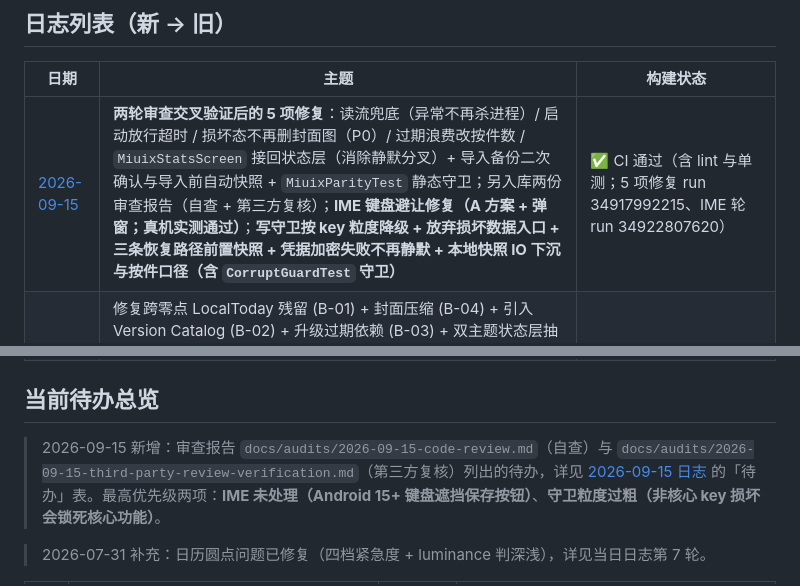
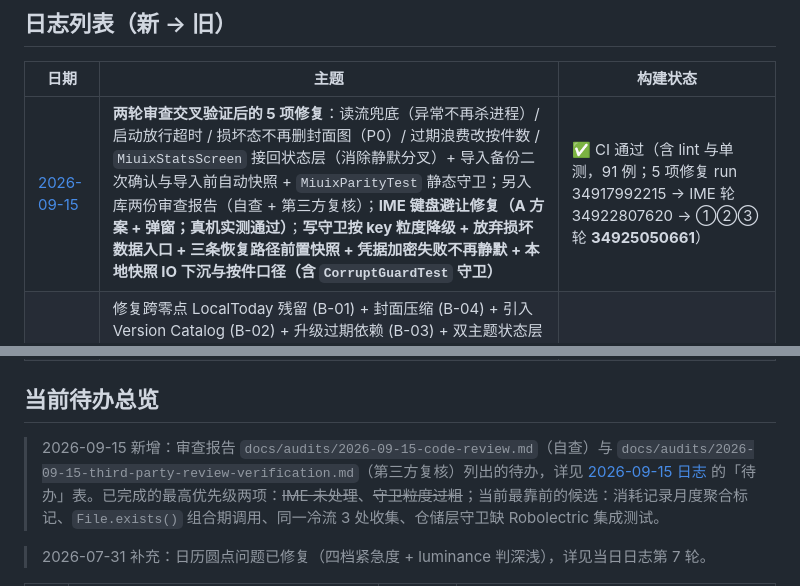
Before and after one commit to SkyForest233/chileme, a Markdown page: devlog/INDEX.md, 2 parts joined by grey strips. Drawn GitHub-style.

Commit message:
docs(index): 更新 2026-09-15 状态行（末次 CI run 34925050661 / 91 例）与待办指针
Co-authored-by: arena-agent <297053741+arena-agent@users.noreply.github.com>

```diff
--- a/devlog/INDEX.md
+++ b/devlog/INDEX.md
@@ -6,7 +6,7 @@
 
 | 日期 | 主题 | 构建状态 |
 |---|---|---|
-| [2026-09-15](2026-09-15.md) | **两轮审查交叉验证后的 5 项修复**：读流兜底（异常不再杀进程）/ 启动放行超时 / 损坏态不再删封面图（P0）/ 过期浪费改按件数 / `MiuixStatsScreen` 接回状态层（消除静默分叉）+ 导入备份二次确认与导入前自动快照 + `MiuixParityTest` 静态守卫；另入库两份审查报告（自查 + 第三方复核）；**IME 键盘避让修复（A 方案 + 弹窗；真机实测通过）**；**写守卫按 key 粒度降级 + 放弃损坏数据入口 + 三条恢复路径前置快照 + 凭据加密失败不再静默 + 本地快照 IO 下沉与按件口径（含 `CorruptGuardTest` 守卫）** | ✅ CI 通过（含 lint 与单测；5 项修复 run 34917992215、IME 轮 run 34922807620） |
+| [2026-09-15](2026-09-15.md) | **两轮审查交叉验证后的 5 项修复**：读流兜底（异常不再杀进程）/ 启动放行超时 / 损坏态不再删封面图（P0）/ 过期浪费改按件数 / `MiuixStatsScreen` 接回状态层（消除静默分叉）+ 导入备份二次确认与导入前自动快照 + `MiuixParityTest` 静态守卫；另入库两份审查报告（自查 + 第三方复核）；**IME 键盘避让修复（A 方案 + 弹窗；真机实测通过）**；**写守卫按 key 粒度降级 + 放弃损坏数据入口 + 三条恢复路径前置快照 + 凭据加密失败不再静默 + 本地快照 IO 下沉与按件口径（含 `CorruptGuardTest` 守卫）** | ✅ CI 通过（含 lint 与单测，91 例；5 项修复 run 34917992215 → IME 轮 34922807620 → ①②③ 轮 **34925050661**） |
 | [2026-08-22](2026-08-22.md) | 修复跨零点 LocalToday 残留 (B-01) + 封面压缩 (B-04) + 引入 Version Catalog (B-02) + 升级过期依赖 (B-03) + 双主题状态层抽离与去重 (B-08) + README/LICENSE (B-05) + 状态层单测补全 (B-07) + 卡片紧凑布局与日期 (yyyy.MM.dd) + 首页清理撤销与触感振动 + 全局动效补齐 + **批量修改存放位置 + CSV 导出 + 本地内部滚动冷备 + 设置页排版精简 + MIUIX 独立 Window 弹窗** | ✅ CI 通过（含 lint 与单测） |
 | [2026-08-21](2026-08-21.md) | Tab 连滑 → miuix-nav 卡片滑 → 撤销 6 秒 → History 圆环去指针 → 清冗余依赖与过时文档 → **构建/兼容/数据安全四阶段修复（release 签名失效 / minSdk→26 / 解码失败不再清空数据 / flow 去重+移出主线程）** | ✅ CI 通过（含 lint） |
 | [2026-08-20](2026-08-20.md) | v2.8 引入 Miuix（HyperOS 风格）：安装 miuix-skill + 工具链升级（Kotlin 2.4.10/AGP 9.3.1/Gradle 9.6.1）+ ThemeStyle 枚举/持久化/LocalThemeStyle + 设置页双实现（MD3 + Miuix 组件）+ 文档同步 | ⚠️ 未验证（沙箱无 Android 工具链，需本地 assembleDebug） |
@@ -15,7 +15,7 @@
 
 ## 当前待办总览
 
-> 2026-09-15 新增：审查报告 `docs/audits/2026-09-15-code-review.md`（自查）与 `docs/audits/2026-09-15-third-party-review-verification.md`（第三方复核）列出的待办，详见 [2026-09-15 日志](2026-09-15.md) 的「待办」表。最高优先级两项：**IME 未处理（Android 15+ 键盘遮挡保存按钮）**、**守卫粒度过粗（非核心 key 损坏会锁死核心功能）**。
+> 2026-09-15 新增：审查报告 `docs/audits/2026-09-15-code-review.md`（自查）与 `docs/audits/2026-09-15-third-party-review-verification.md`（第三方复核）列出的待办，详见 [2026-09-15 日志](2026-09-15.md) 的「待办」表。已完成的最高优先级两项：~~IME 未处理~~、~~守卫粒度过粗~~；当前最靠前的候选：消耗记录月度聚合标记、`File.exists()` 组合期调用、同一冷流 3 处收集、仓储层守卫缺 Robolectric 集成测试。
 
 > 2026-07-31 补充：日历圆点问题已修复（四档紧急度 + luminance 判深浅），详见当日日志第 7 轮。
 
```
